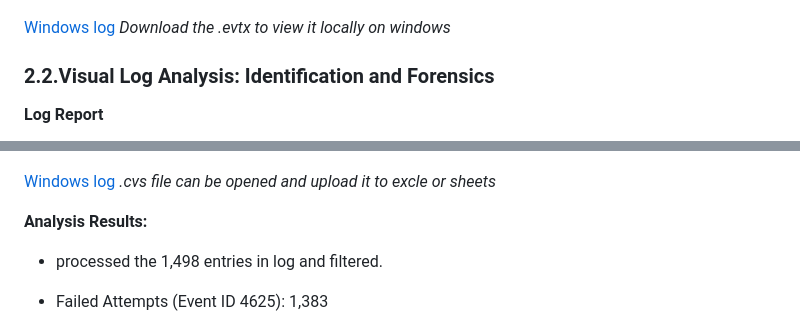
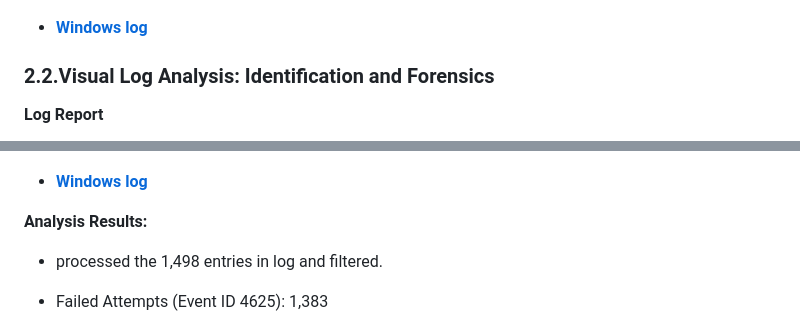
Before and after one commit to san1cs/SOC_Home_Lab, a Markdown page: 4_Log_Analysis:_Linux_&_Windows/README.md, 2 parts joined by grey strips. Drawn GitHub-style.

```diff
--- a/4_Log_Analysis:_Linux_&_Windows/README.md
+++ b/4_Log_Analysis:_Linux_&_Windows/README.md
@@ -61,7 +61,7 @@
 
 ![windows](./screenshots/windows_evt1.png)
 
-[Windows log](./logs/wine.evtx) _Download the .evtx to view it locally on windows_
+* [**Windows log**](./logs/wine.evtx)
 
 ### 2.2.Visual Log Analysis: Identification and Forensics
 
@@ -71,7 +71,7 @@
 
 ![windows](./screenshots/chart.png)
 
-[Windows log](./logs/winc.cvs) _.cvs file can be opened and upload it to excle or sheets_
+* [**Windows log**](./logs/winc.csv)
 
 **Analysis Results:**
 
```
Also changed, not shown: other parts of 4_Log_Analysis:_Linux_&_Windows/README.md (+1 -1 lines).
